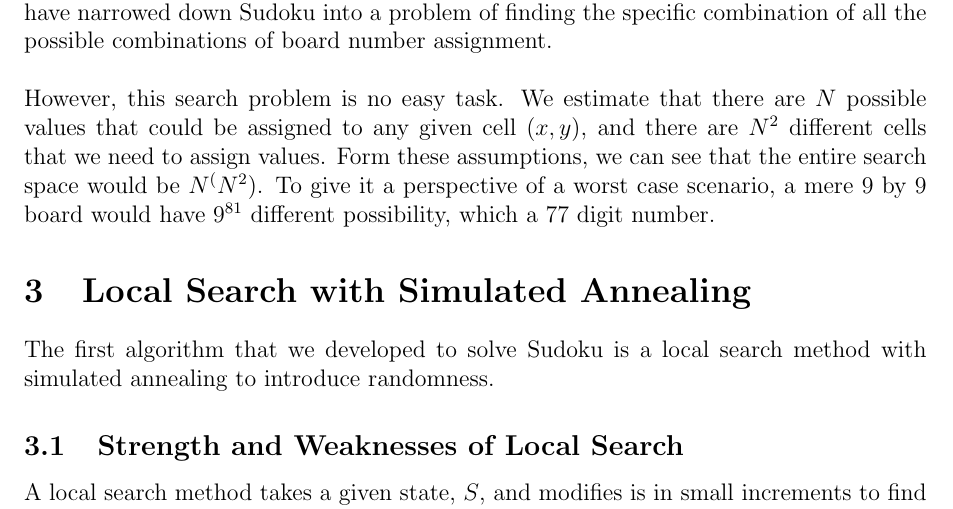
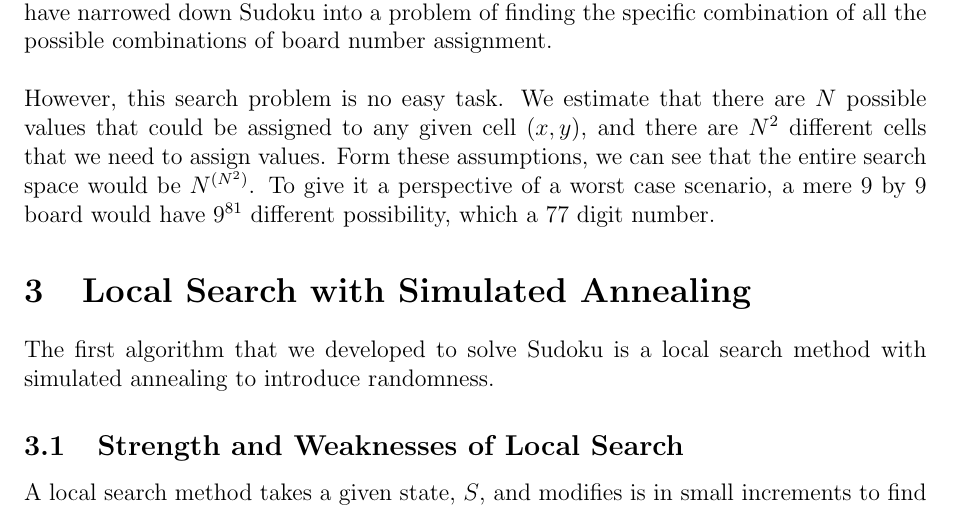
Before and after one commit to SakshiAgarwal/Sudoku-Project, a LaTeX document (project_report/project_report.tex): part of page 3 of 10, cut so that both start at the same text. Compiled offline with pdfLaTeX.

Commit message:
before merging with mihneas code

```diff
--- a/project_report/project_report.tex
+++ b/project_report/project_report.tex
@@ -60,7 +60,7 @@
 	\section{Approach}
 		Our first observation of the Sudoku problem was that it can be boiled down into constraint satisfaction problem with search. The constraints are the 4 mentioned above, and the searching algorithm is needed because we need to find the correct arrangement of the numbers within a big search space that is the Sudoku puzzle. \\\\
 		For example, take a look another look at Figure 1. The cell $(2, 0)$ has the value $-1$, so it needs a value assignment. With all 4 of the constraint applied to the cell, we can see that the only possible values that can take place are $1$ and $2$. With same logic, cell $(1, 2)$ can take the values $2$, $4$, and  $7$. With all these different possibilities, there are different combinations of the number assignment that the board can have. We essentially have narrowed down Sudoku into a problem of finding the specific combination of all the possible combinations of board number assignment.\\\\
-		However, this search problem is no easy task. We estimate that there are $N$ possible values that could be assigned to any given cell $(x, y)$, and there are $N^2$ different cells that we need to assign values. Form these assumptions, we can see that the entire search space would be $N^(N^2)$. To give it a perspective of a worst case scenario, a mere 9 by 9 board would have $9^{81}$ different possibility, which a 77 digit number.
+		However, this search problem is no easy task. We estimate that there are $N$ possible values that could be assigned to any given cell $(x, y)$, and there are $N^2$ different cells that we need to assign values. Form these assumptions, we can see that the entire search space would be $N^{(N^2)}$. To give it a perspective of a worst case scenario, a mere 9 by 9 board would have $9^{81}$ different possibility, which a 77 digit number.
 	\section{Local Search with Simulated Annealing}
 		The first algorithm that we developed to solve Sudoku is a local search method with simulated annealing to introduce randomness.
 		\subsection{Strength and Weaknesses of Local Search}
```
Also changed, not shown: project_report/project_report.pdf, 2 other files.
